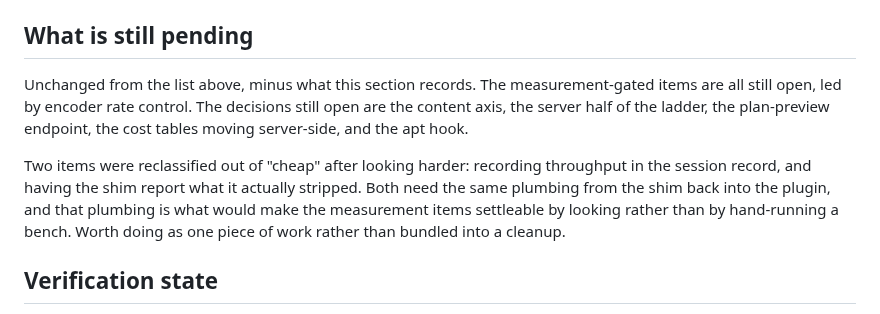
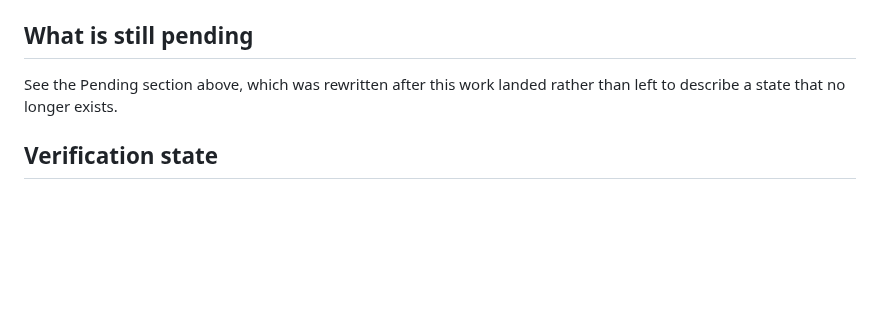
Before and after one commit to sanchitd5/jellyfin-gpu-upscale, a Markdown page: improvements.md, the part around one of its changes. Rendered like a GitHub page; blank space fills up the shorter version.

```diff
--- a/improvements.md
+++ b/improvements.md
@@ -477,15 +466,8 @@ is worded as a failed probe rather than as "this server only understands the tar
 
 ## What is still pending
 
-Unchanged from the list above, minus what this section records. The measurement-gated items are all
-still open, led by encoder rate control. The decisions still open are the content axis, the server
-half of the ladder, the plan-preview endpoint, the cost tables moving server-side, and the apt hook.
-
-Two items were reclassified out of "cheap" after looking harder: recording throughput in the session
-record, and having the shim report what it actually stripped. Both need the same plumbing from the
-shim back into the plugin, and that plumbing is what would make the measurement items settleable by
-looking rather than by hand-running a bench. Worth doing as one piece of work rather than bundled
-into a cleanup.
+See the Pending section above, which was rewritten after this work landed rather than left to
+describe a state that no longer exists.
 
 ## Verification state
 
```
Also changed, not shown: other parts of improvements.md (+47 -58 lines).
